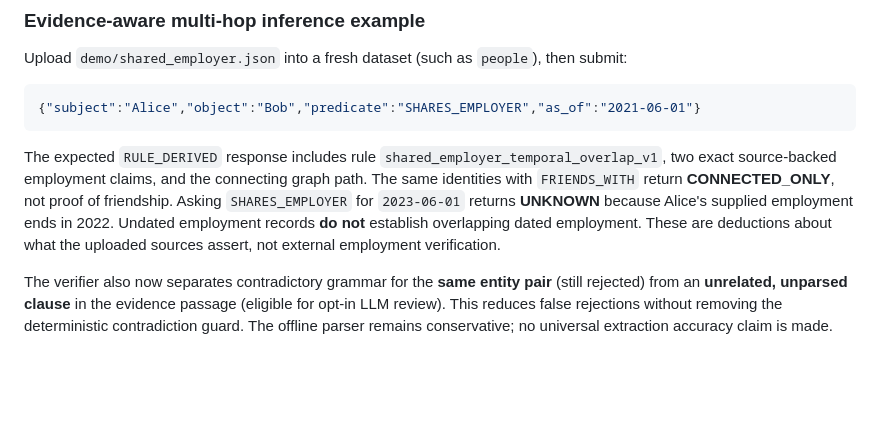
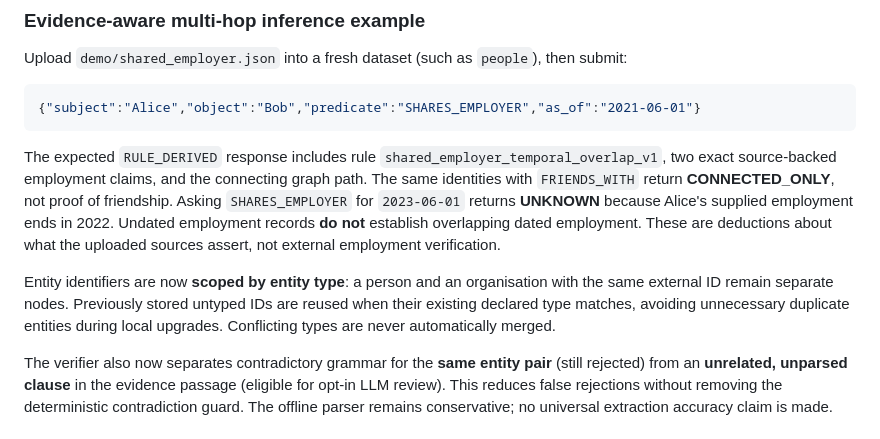
Before and after one commit to divyashy20-boop/graph-hacks-2026, a Markdown page: README.md, the part around the change. GitHub-like rendering; blank space fills up the shorter version.

Commit message:
docs: clarify typed entity IDs and compatibility behavior

```diff
--- a/README.md
+++ b/README.md
@@ -85,6 +85,8 @@ Upload `demo/shared_employer.json` into a fresh dataset (such as `people`), then
 
 The expected `RULE_DERIVED` response includes rule `shared_employer_temporal_overlap_v1`, two exact source-backed employment claims, and the connecting graph path. The same identities with `FRIENDS_WITH` return **CONNECTED_ONLY**, not proof of friendship. Asking `SHARES_EMPLOYER` for `2023-06-01` returns **UNKNOWN** because Alice's supplied employment ends in 2022. Undated employment records **do not** establish overlapping dated employment. These are deductions about what the uploaded sources assert, not external employment verification.
 
+Entity identifiers are now **scoped by entity type**: a person and an organisation with the same external ID remain separate nodes. Previously stored untyped IDs are reused when their existing declared type matches, avoiding unnecessary duplicate entities during local upgrades. Conflicting types are never automatically merged.
+
 The verifier also now separates contradictory grammar for the **same entity pair** (still rejected) from an **unrelated, unparsed clause** in the evidence passage (eligible for opt-in LLM review). This reduces false rejections without removing the deterministic contradiction guard. The offline parser remains conservative; no universal extraction accuracy claim is made.
 
 ## Model Context Protocol (MCP) adapter
```
